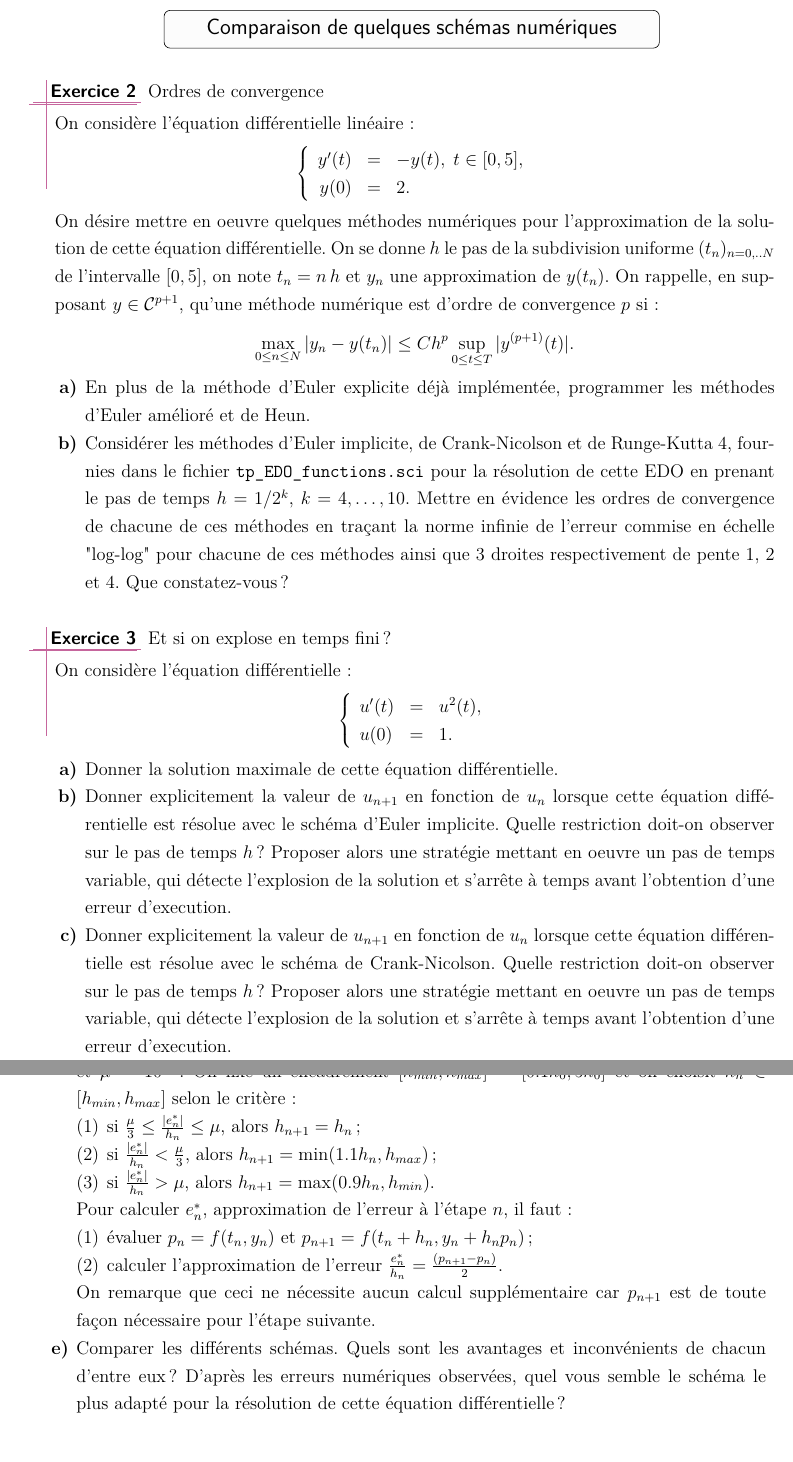
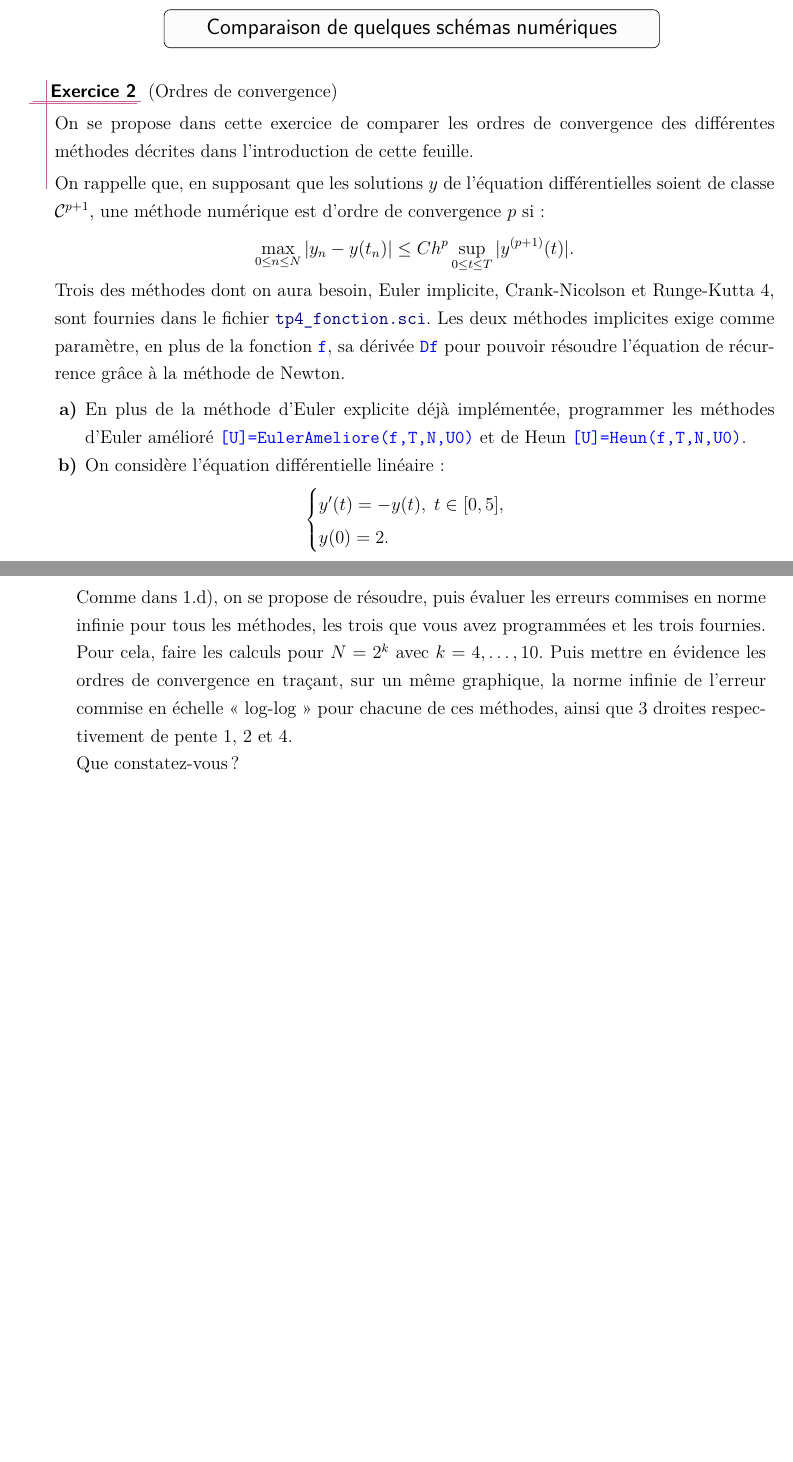
Before and after one commit to ktzanev/m66lille1, a LaTeX paper (TPs/M66_2014-15_TP4_EDO.tex): two parts of pages 3 and 4 of 5, joined at a grey line, cut so that both start at the same text, the shorter picture padded with empty space. The pictures show the PDF file TPs/M66_2014-15_TP4_EDO.pdf that the author committed with the source.

Commit message:
Le TP4 version beta

```diff
--- a/TPs/M66_2014-15_TP4_EDO.tex
+++ b/TPs/M66_2014-15_TP4_EDO.tex
@@ -13,3 +10,0 @@ L'objectif des m\'ethodes num\'eriques pour les EDO est de calculer une valeur a
-\begin{equation}\label{pbcauchy}
-\left\{\begin{array}{l}
-u'(t)=f(t,u(t)),\ t>0\\
@@ -19,2 +21 @@ u(0)=u_0
 \end{equation}
-avec $f:\R\times\R^d\to \R^d, d\geq 1$.
@@ -25 +23,0 @@ subdivision de $[0,T]$, r\'eguli\`ere pour simplifier :
-$(t_n)_{0\leq n\leq N}$ avec $t_n=nh$ o\`u $h=T/N$ est le pas de la subdivision.
@@ -42,4 +43,0 @@ u_{n+1}=u_n+\frac{h}{2}  (f(t_n,u_n)+f(t_{n+1},u_{n+1}))$, avec $u_0$ pour condi
-\smallskip
-$$\left\{
-\begin{array}{l}
-k_{n,1}=f(t_n,u_n)\\
@@ -47,5 +47,8 @@ k_{n,2}=f(t_n+ \alpha h,u_n+\alpha h k_{n,1})\\
+  \begin{cases}
+    k_{n,1}=f(u_n)\\
+    k_{n,2}=f(u_n+\alpha h k_{n,1})\\
     u_{n+1}=u_n+h \bigl( \bigl(1 - \frac{1}{2\alpha}\bigl) k_{n,1}+\frac{1}{2\alpha}k_{n,2}\bigl),
-\end{array}\right.
+  \end{cases}
 $$
 avec $u_0$ pour condition initiale.
 
@@ -59,0 +57,3 @@ k_{n,4}=f(t_{n+1},u_n+h k_{n,3})\\[0.2cm]
+  \begin{cases}
+    k_{n,1}=f(u_n)\\
+    k_{n,2}=f(u_n+\frac{h}{2}k_{n,1})\\[0.2cm]
@@ -67 +69,3 @@ $\Phi (Y) = 0$ (\'equation non lin\'eaire scalaire ou vectorielle).
+\section{La méthode d'Euler explicite }
+% ==================================
 
@@ -71,6 +72,5 @@ $\Phi (Y) = 0$ (\'equation non lin\'eaire scalaire ou vectorielle).
 
-\begin{exo} La m\'ethode d'Euler explicite : le cas scalaire
-%%%%%%%%%%%%%%%%%%%%%%%%%%%
-\begin{enumerate}
-\item
-On consid\`ere le probl\`eme de Cauchy suivant :
+% --------------------------------------------
+\begin{exo} (La méthode d'Euler explicite)
+% --------------------------------------------
+  \begin{enumerate}\label{ex:euler}
@@ -77 +83,2 @@ On consid\`ere le probl\`eme de Cauchy suivant :
       $$
+        \begin{cases}
@@ -80,5 +85,4 @@ $$
           y'(t)=-10y(t), \quad t \in [0,1], \\
           y(0)=2.
-\end{array}
-\right.
+        \end{cases}
       $$
@@ -106,4 +108,4 @@ y'(t)=-3y(t)+3t, \quad t \in [0,20], \\
+        y'(t)=-3y(t), \quad t \in [0,20], \\
         y(0)=1/3.
-\end{array}
-\right.
+      \end{cases}
     $$
@@ -117,27 +117,31 @@ Comparer les solutions exactes de ces deux probl\`emes, puis mettre en \'evidenc
+\section{Comparaison  de quelques schémas numériques}
+% ==================================
 
-\begin{exo} Ordres de convergence
-%%%%%%%%%%%%%%%%%%
 
-On consid\`ere l'\'equation diff\'erentielle lin\'eaire :
-$$
-\left\{
-\begin{array}{rcl}
-y'(t)&=&-y(t), \; t \in [0,5],\\
-y(0)&=&2.
-\end{array}
-\right.
-$$
-On d\'esire mettre en oeuvre quelques m\'ethodes num\'eriques pour l'approximation de la solution de cette \'equation diff\'erentielle.
-On se donne $h$ le pas de la subdivision uniforme $(t_n)_{n=0,..N}$ de l'intervalle $[0,5]$, on note $t_n=n\, h$ et $y_n$ une approximation de $y(t_n)$. On rappelle, en supposant $y \in {\mathcal{C}}^{p+1}$, qu'une m\'ethode num\'erique est d'ordre de convergence $p$ si :
+% --------------------------------------------
+\begin{exo} (Ordres de convergence)
+% --------------------------------------------
+
+  On se propose dans cette exercice de comparer les ordres de convergence des différentes méthodes décrites dans l'introduction de cette feuille.
+
+  On rappelle que, en supposant que les solutions $y$ de l'équation différentielles soient de classe ${\mathcal{C}}^{p+1}$, une méthode numérique est d'ordre de convergence $p$ si :
     $$
       \max_{0 \leq n \leq N} |y_n-y(t_n)|\leq C h^p \sup_{0 \leq t \leq T} |y^{(p+1)}(t)|.
     $$
+  Trois des méthodes dont on aura besoin, Euler implicite, Crank-Nicolson et Runge-Kutta 4, sont fournies dans le fichier \cmd{tp4\_fonction.sci}. Les deux méthodes implicites exige comme paramètre, en plus de la fonction \sclb{f}, sa dérivée \sclb{Df} pour pouvoir résoudre l'équation de récurrence grâce à la méthode de Newton.
   \begin{enumerate}
-\item En plus de la m\'ethode d'Euler explicite d\'ej\`a impl\'ement\'ee, programmer les m\'ethodes d'Euler am\'elior\'e et de Heun.
-\item Consid\'erer les m\'ethodes d'Euler implicite, de Crank-Nicolson et de Runge-Kutta 4, fournies dans le fichier {\tt tp\_EDO\_functions.sci} pour la r\'esolution de cette EDO en prenant le pas de temps $h=1/2^k$, $k=4,\dots,10$.
-Mettre en \'evidence  les ordres de convergence de chacune de ces m\'ethodes en tra\c cant la norme infinie de l'erreur commise en \'echelle "log-log" pour chacune de ces m\'ethodes ainsi que 3 droites respectivement de pente 1, 2 et 4.
+    \item
+    En plus de la méthode d'Euler explicite déjà implémentée, programmer les méthodes d'Euler amélioré \sclb{[U]=EulerAmeliore(f,T,N,U0)} et de Heun \sclb{[U]=Heun(f,T,N,U0)}.
+    \item On considère l'équation différentielle linéaire :
+      $$
+        \begin{cases}
+          y'(t) = -y(t), \; t \in [0,5],\\
+          y(0) = 2.
+        \end{cases}
+      $$
+    Comme dans \ref{ex:euler}.\ref{q:oceuler}), on se propose de résoudre, puis évaluer les erreurs commises en norme infinie pour tous les méthodes, les trois que vous avez programmées et les trois fournies.
+    Pour cela, faire les calculs pour $N=2^{k}$ avec $k=4,\dots,10$. Puis mettre en évidence  les ordres de convergence en traçant, sur un même graphique, la norme infinie de l'erreur commise en échelle \og{}log-log\fg{} pour chacune de ces méthodes, ainsi que 3 droites respectivement de pente $1$, $2$ et $4$.\newline
     Que constatez-vous?
   \end{enumerate}
 \end{exo}
 
-\begin{exo} Et si on explose en temps fini ?
@@ -147,7 +160 @@ On consid\`ere l'\'equation diff\'erentielle :
   $$
-\left\{
-\begin{array}{lcl}
-u'(t)&=&u^2(t), \\
-u(0)&=&1.
-\end{array}
-\right.
@@ -155,25 +169 @@ $$
 \begin{enumerate}
-\item Donner la solution maximale de cette \'equation diff\'erentielle.
-\item
-Donner explicitement la valeur de $u_{n+1}$ en fonction de $u_n$ lorsque cette \'equation
-diff\'erentielle est r\'esolue avec le sch\'ema d'Euler implicite. Quelle restriction doit-on observer sur le pas de temps $h$ ?
-Proposer alors une strat\'egie mettant en oeuvre un pas de temps variable, qui d\'etecte l'explosion de la solution et s'arr\^ete \`a temps avant l'obtention d'une erreur d'execution.
-\item Donner explicitement la valeur de $u_{n+1}$ en fonction de $u_n$ lorsque cette \'equation
-diff\'erentielle est r\'esolue avec le sch\'ema de Crank-Nicolson. Quelle restriction doit-on observer sur le pas de temps $h$ ?
-Proposer alors une strat\'egie mettant en oeuvre un pas de temps variable, qui d\'etecte l'explosion de la solution et s'arr\^ete \`a temps avant l'obtention d'une erreur d'execution.
-\item Programmer le sch\'ema d'Euler explicite avec un pas de temps variable. Soit $h_0=0.01$ et $\mu=10^{-4}$.
-On fixe un encadrement $[h_{min},h_{max}]=[0.1 h_0, 5 h_0]$ et on choisit $h_n \in [h_{min},h_{max}]$ selon le crit\`ere :
-\begin{enumerate}
-\item si $\frac \mu 3 \leq \frac{|e^*_n|}{h_n} \leq \mu$, alors $h_{n+1}=h_n$ ;
-\item si $\frac{|e^*_n|}{h_n} < \frac \mu 3$, alors $h_{n+1}=\min(1.1 h_n,h_{max})$ ;
-\item si $\frac{|e^*_n|}{h_n} > \mu$, alors $h_{n+1}=\max(0.9 h_n,h_{min})$.
-\end{enumerate}
-Pour calculer $e^*_n$, approximation de l'erreur \`a l'\'etape $n$, il faut :
-\begin{enumerate}
-\item \'evaluer $p_n=f(t_n,y_n)$ et $p_{n+1}=f(t_n+h_n,y_n+h_n p_n)$ ;
-\item calculer l'approximation de l'erreur $\frac{e^*_n}{h_n}= \frac{(p_{n+1}-p_n)}{2}$.
-\end{enumerate}
-On remarque que ceci ne n\'ecessite aucun calcul suppl\'ementaire car $p_{n+1}$ est de toute fa\c con n\'ecessaire pour l'\'etape suivante.
-\item
-Comparer les diff\'erents sch\'emas. Quels sont les avantages et inconv\'enients de chacun d'entre eux ?
-D'apr\`es les erreurs num\'eriques observ\'ees, quel vous semble le sch\'ema le plus adapt\'e pour la r\'esolution de cette \'equation diff\'erentielle ?
@@ -188,0 +180 @@ D'apr\`es les erreurs num\'eriques observ\'ees, quel vous semble le sch\'ema le
+\begin{exo} Modèle de Lotka-Volterra
@@ -197 +186,2 @@ y'_2(t)&=&-\lambda_1 \, \lambda_2 y_1(t)+(\lambda_1+\lambda_2) y_2(t),
-\right.
+      \begin{cases}
+        x' =ax-bxy\\
@@ -200 +190,0 @@ avec $y_1(0)=y_{1,0}$, $y_2(0)=y_{2,0}$, $\lambda_1$ et $\lambda_2$ deux r\'eels
-\begin{enumerate}
@@ -204,2 +190,0 @@ R\'esoudre le m\^eme probl\`eme par la m\'ethode d'Euler implicite en prenant $h
-\end{enumerate}
-\end{exo}
@@ -212,3 +192 @@ On veut appliquer les m\'ethodes d'Euler explicite, d'Euler implicite, d'Euler a
     $$
- \left\{\begin{aligned}
-x' \ =ax-bxy,\\
@@ -222,6 +193,3 @@ y'=-cy+dxy,
- a=3,\ b=1,\ c=2,\ d=1,\ x_0=1,\ y_0=2.
+    a=3,\ b=1,\ c=2,\ d=1,\ x(0)=1,\ y(0)=2.
     $$
   \begin{enumerate}
-\item Calculer la solution sur l'intervalle $[0,T], T=10$ avec un pas de discr\'etisation constant $h= 0.05$.
-Repr\'esenter la solution num\'erique de chaque m\'ethode dans le plan de phase $(x,y)$ (rep\'erer par un $\oplus$ la condition initiale).
-Commenter les r\'esultats.
@@ -231,3 +199,8 @@ constant $h= 0.05$. Discuter de la stabilit\'e de ces m\'ethodes quand le temps
+        H(x,y) = dx -c \ln x + by -a \ln y,
+      $$
+    avec le même pas de discrétisation constant qua dans la question précédente . Discuter la stabilité de ces méthodes quand le temps $T$ devient grand.
+
+    \textit{Rappel : L'intégrale premier $H(x,y)$ est constant le long des solutions du système.}
   \end{enumerate}
 \end{exo}
 
```
Also changed, not shown: TPs/M66_2014-15_TP4_EDO.pdf, TPs/M66_2014-15_TP4_EDO.tex (170 more changed lines), 1 other file. Lines whose indentation alone changed are shown as unchanged.
